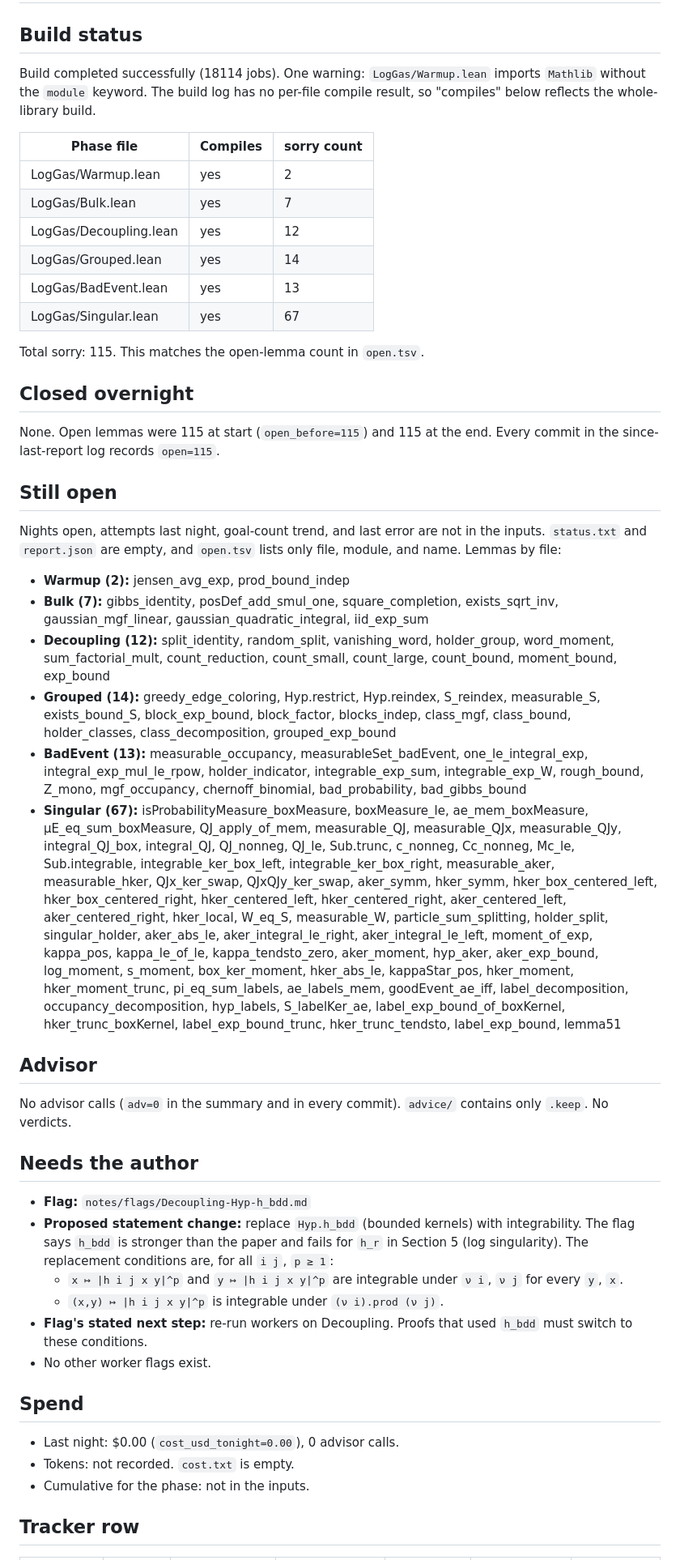
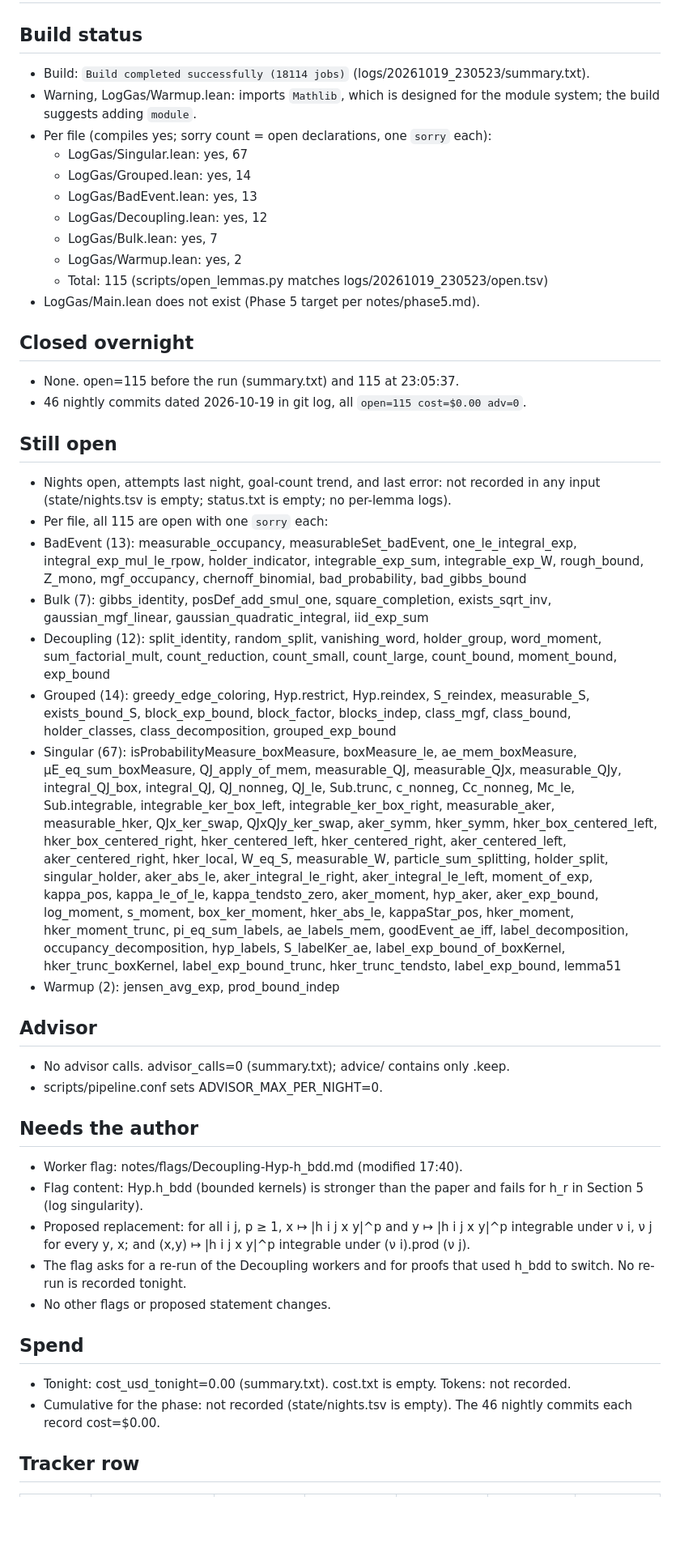
Before and after one commit to ZaytaM/log-gas-lean, a Markdown page: reports/2026-10-19.md, the part around one of its changes. Shown at 81% size. Rendered like a GitHub page; blank space fills up the shorter version.

Commit message:
nightly 2026-10-19: open=115 cost=$0.00 adv=0

```diff
--- a/reports/2026-10-19.md
+++ b/reports/2026-10-19.md
@@ -1,47 +1,46 @@
 # Report 2026-10-19
 
 ## Build status
-Build completed successfully (18114 jobs). One warning: `LogGas/Warmup.lean` imports `Mathlib` without the `module` keyword. The build log has no per-file compile result, so "compiles" below reflects the whole-library build.
-
-| Phase file | Compiles | sorry count |
-|---|---|---|
-| LogGas/Warmup.lean | yes | 2 |
-| LogGas/Bulk.lean | yes | 7 |
-| LogGas/Decoupling.lean | yes | 12 |
-| LogGas/Grouped.lean | yes | 14 |
-| LogGas/BadEvent.lean | yes | 13 |
-| LogGas/Singular.lean | yes | 67 |
-
-Total sorry: 115. This matches the open-lemma count in `open.tsv`.
+- Build: `Build completed successfully (18114 jobs)` (logs/20261019_230523/summary.txt).
+- Warning, LogGas/Warmup.lean: imports `Mathlib`, which is designed for the module system; the build suggests adding `module`.
+- Per file (compiles yes; sorry count = open declarations, one `sorry` each):
+  - LogGas/Singular.lean: yes, 67
+  - LogGas/Grouped.lean: yes, 14
+  - LogGas/BadEvent.lean: yes, 13
+  - LogGas/Decoupling.lean: yes, 12
+  - LogGas/Bulk.lean: yes, 7
+  - LogGas/Warmup.lean: yes, 2
+  - Total: 115 (scripts/open_lemmas.py matches logs/20261019_230523/open.tsv)
+- LogGas/Main.lean does not exist (Phase 5 target per notes/phase5.md).
 
 ## Closed overnight
-None. Open lemmas were 115 at start (`open_before=115`) and 115 at the end. Every commit in the since-last-report log records `open=115`.
+- None. open=115 before the run (summary.txt) and 115 at 23:05:37.
+- 46 nightly commits dated 2026-10-19 in git log, all `open=115 cost=$0.00 adv=0`.
 
 ## Still open
-Nights open, attempts last night, goal-count trend, and last error are not in the inputs. `status.txt` and `report.json` are empty, and `open.tsv` lists only file, module, and name. Lemmas by file:
-
-- **Warmup (2):** jensen_avg_exp, prod_bound_indep
-- **Bulk (7):** gibbs_identity, posDef_add_smul_one, square_completion, exists_sqrt_inv, gaussian_mgf_linear, gaussian_quadratic_integral, iid_exp_sum
-- **Decoupling (12):** split_identity, random_split, vanishing_word, holder_group, word_moment, sum_factorial_mult, count_reduction, count_small, count_large, count_bound, moment_bound, exp_bound
-- **Grouped (14):** greedy_edge_coloring, Hyp.restrict, Hyp.reindex, S_reindex, measurable_S, exists_bound_S, block_exp_bound, block_factor, blocks_indep, class_mgf, class_bound, holder_classes, class_decomposition, grouped_exp_bound
-- **BadEvent (13):** measurable_occupancy, measurableSet_badEvent, one_le_integral_exp, integral_exp_mul_le_rpow, holder_indicator, integrable_exp_sum, integrable_exp_W, rough_bound, Z_mono, mgf_occupancy, chernoff_binomial, bad_probability, bad_gibbs_bound
-- **Singular (67):** isProbabilityMeasure_boxMeasure, boxMeasure_le, ae_mem_boxMeasure, μE_eq_sum_boxMeasure, QJ_apply_of_mem, measurable_QJ, measurable_QJx, measurable_QJy, integral_QJ_box, integral_QJ, QJ_nonneg, QJ_le, Sub.trunc, c_nonneg, Cc_nonneg, Mc_le, Sub.integrable, integrable_ker_box_left, integrable_ker_box_right, measurable_aker, measurable_hker, QJx_ker_swap, QJxQJy_ker_swap, aker_symm, hker_symm, hker_box_centered_left, hker_box_centered_right, hker_centered_left, hker_centered_right, aker_centered_left, aker_centered_right, hker_local, W_eq_S, measurable_W, particle_sum_splitting, holder_split, singular_holder, aker_abs_le, aker_integral_le_right, aker_integral_le_left, moment_of_exp, kappa_pos, kappa_le_of_le, kappa_tendsto_zero, aker_moment, hyp_aker, aker_exp_bound, log_moment, s_moment, box_ker_moment, hker_abs_le, kappaStar_pos, hker_moment, hker_moment_trunc, pi_eq_sum_labels, ae_labels_mem, goodEvent_ae_iff, label_decomposition, occupancy_decomposition, hyp_labels, S_labelKer_ae, label_exp_bound_of_boxKernel, hker_trunc_boxKernel, label_exp_bound_trunc, hker_trunc_tendsto, label_exp_bound, lemma51
+- Nights open, attempts last night, goal-count trend, and last error: not recorded in any input (state/nights.tsv is empty; status.txt is empty; no per-lemma logs).
+- Per file, all 115 are open with one `sorry` each:
+- BadEvent (13): measurable_occupancy, measurableSet_badEvent, one_le_integral_exp, integral_exp_mul_le_rpow, holder_indicator, integrable_exp_sum, integrable_exp_W, rough_bound, Z_mono, mgf_occupancy, chernoff_binomial, bad_probability, bad_gibbs_bound
+- Bulk (7): gibbs_identity, posDef_add_smul_one, square_completion, exists_sqrt_inv, gaussian_mgf_linear, gaussian_quadratic_integral, iid_exp_sum
+- Decoupling (12): split_identity, random_split, vanishing_word, holder_group, word_moment, sum_factorial_mult, count_reduction, count_small, count_large, count_bound, moment_bound, exp_bound
+- Grouped (14): greedy_edge_coloring, Hyp.restrict, Hyp.reindex, S_reindex, measurable_S, exists_bound_S, block_exp_bound, block_factor, blocks_indep, class_mgf, class_bound, holder_classes, class_decomposition, grouped_exp_bound
+- Singular (67): isProbabilityMeasure_boxMeasure, boxMeasure_le, ae_mem_boxMeasure, μE_eq_sum_boxMeasure, QJ_apply_of_mem, measurable_QJ, measurable_QJx, measurable_QJy, integral_QJ_box, integral_QJ, QJ_nonneg, QJ_le, Sub.trunc, c_nonneg, Cc_nonneg, Mc_le, Sub.integrable, integrable_ker_box_left, integrable_ker_box_right, measurable_aker, measurable_hker, QJx_ker_swap, QJxQJy_ker_swap, aker_symm, hker_symm, hker_box_centered_left, hker_box_centered_right, hker_centered_left, hker_centered_right, aker_centered_left, aker_centered_right, hker_local, W_eq_S, measurable_W, particle_sum_splitting, holder_split, singular_holder, aker_abs_le, aker_integral_le_right, aker_integral_le_left, moment_of_exp, kappa_pos, kappa_le_of_le, kappa_tendsto_zero, aker_moment, hyp_aker, aker_exp_bound, log_moment, s_moment, box_ker_moment, hker_abs_le, kappaStar_pos, hker_moment, hker_moment_trunc, pi_eq_sum_labels, ae_labels_mem, goodEvent_ae_iff, label_decomposition, occupancy_decomposition, hyp_labels, S_labelKer_ae, label_exp_bound_of_boxKernel, hker_trunc_boxKernel, label_exp_bound_trunc, hker_trunc_tendsto, label_exp_bound, lemma51
+- Warmup (2): jensen_avg_exp, prod_bound_indep
 
 ## Advisor
-No advisor calls (`adv=0` in the summary and in every commit). `advice/` contains only `.keep`. No verdicts.
+- No advisor calls. advisor_calls=0 (summary.txt); advice/ contains only .keep.
+- scripts/pipeline.conf sets ADVISOR_MAX_PER_NIGHT=0.
 
 ## Needs the author
-- **Flag:** `notes/flags/Decoupling-Hyp-h_bdd.md`
-- **Proposed statement change:** replace `Hyp.h_bdd` (bounded kernels) with integrability. The flag says `h_bdd` is stronger than the paper and fails for `h_r` in Section 5 (log singularity). The replacement conditions are, for all `i j`, `p ≥ 1`:
-  - `x ↦ |h i j x y|^p` and `y ↦ |h i j x y|^p` are integrable under `ν i`, `ν j` for every `y`, `x`.
-  - `(x,y) ↦ |h i j x y|^p` is integrable under `(ν i).prod (ν j)`.
-- **Flag's stated next step:** re-run workers on Decoupling. Proofs that used `h_bdd` must switch to these conditions.
-- No other worker flags exist.
+- Worker flag: notes/flags/Decoupling-Hyp-h_bdd.md (modified 17:40).
+- Flag content: Hyp.h_bdd (bounded kernels) is stronger than the paper and fails for h_r in Section 5 (log singularity).
+- Proposed replacement: for all i j, p ≥ 1, x ↦ |h i j x y|^p and y ↦ |h i j x y|^p integrable under ν i, ν j for every y, x; and (x,y) ↦ |h i j x y|^p integrable under (ν i).prod (ν j).
+- The flag asks for a re-run of the Decoupling workers and for proofs that used h_bdd to switch. No re-run is recorded tonight.
+- No other flags or proposed statement changes.
 
 ## Spend
-- Last night: $0.00 (`cost_usd_tonight=0.00`), 0 advisor calls.
-- Tokens: not recorded. `cost.txt` is empty.
-- Cumulative for the phase: not in the inputs.
+- Tonight: cost_usd_tonight=0.00 (summary.txt). cost.txt is empty. Tokens: not recorded.
+- Cumulative for the phase: not recorded (state/nights.tsv is empty). The 46 nightly commits each record cost=$0.00.
 
 ## Tracker row
 | Date | Phase | Open lemmas | Closed tonight | Attempts | Advisor calls | Tokens (M) |
```
Also changed, not shown: other parts of reports/2026-10-19.md (+1 -1 lines), state/tracker.md (+1 -0 lines).
